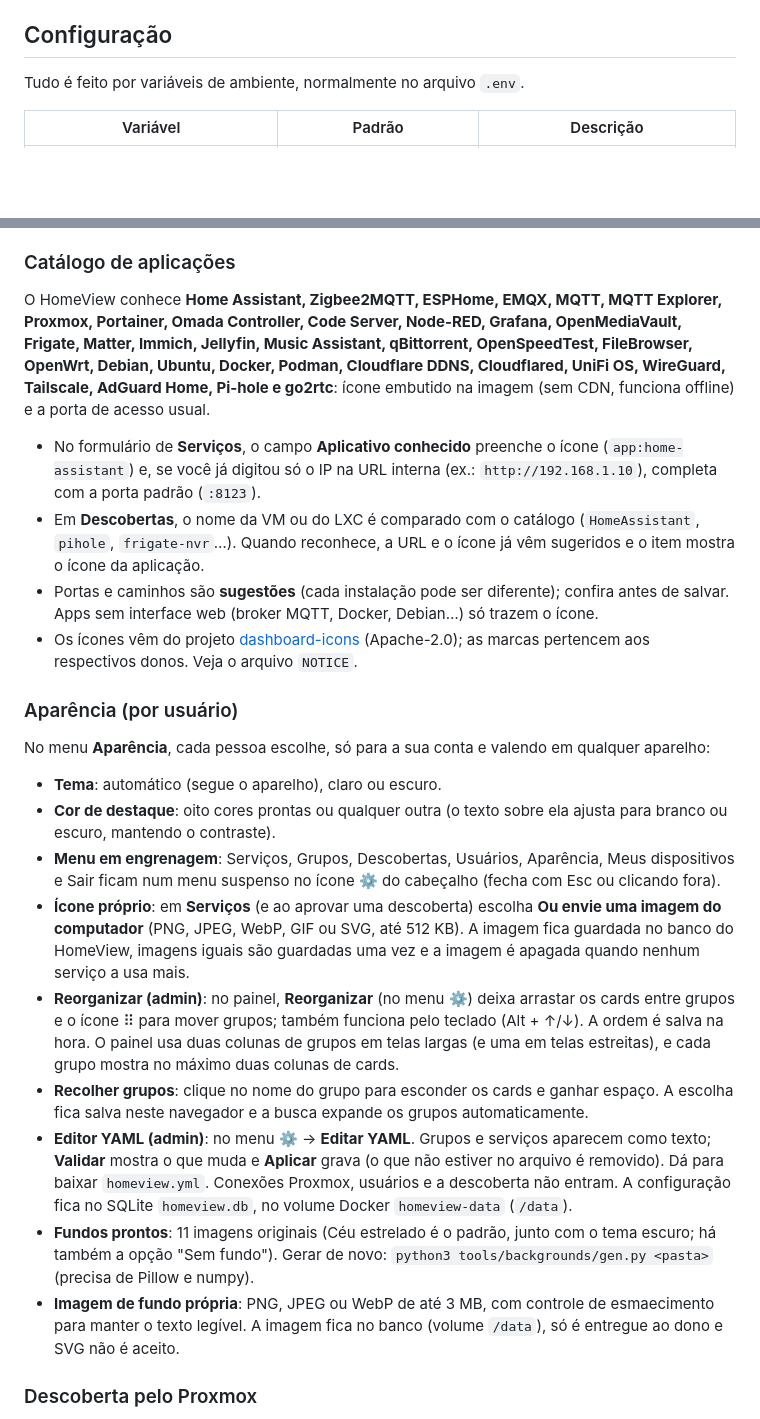
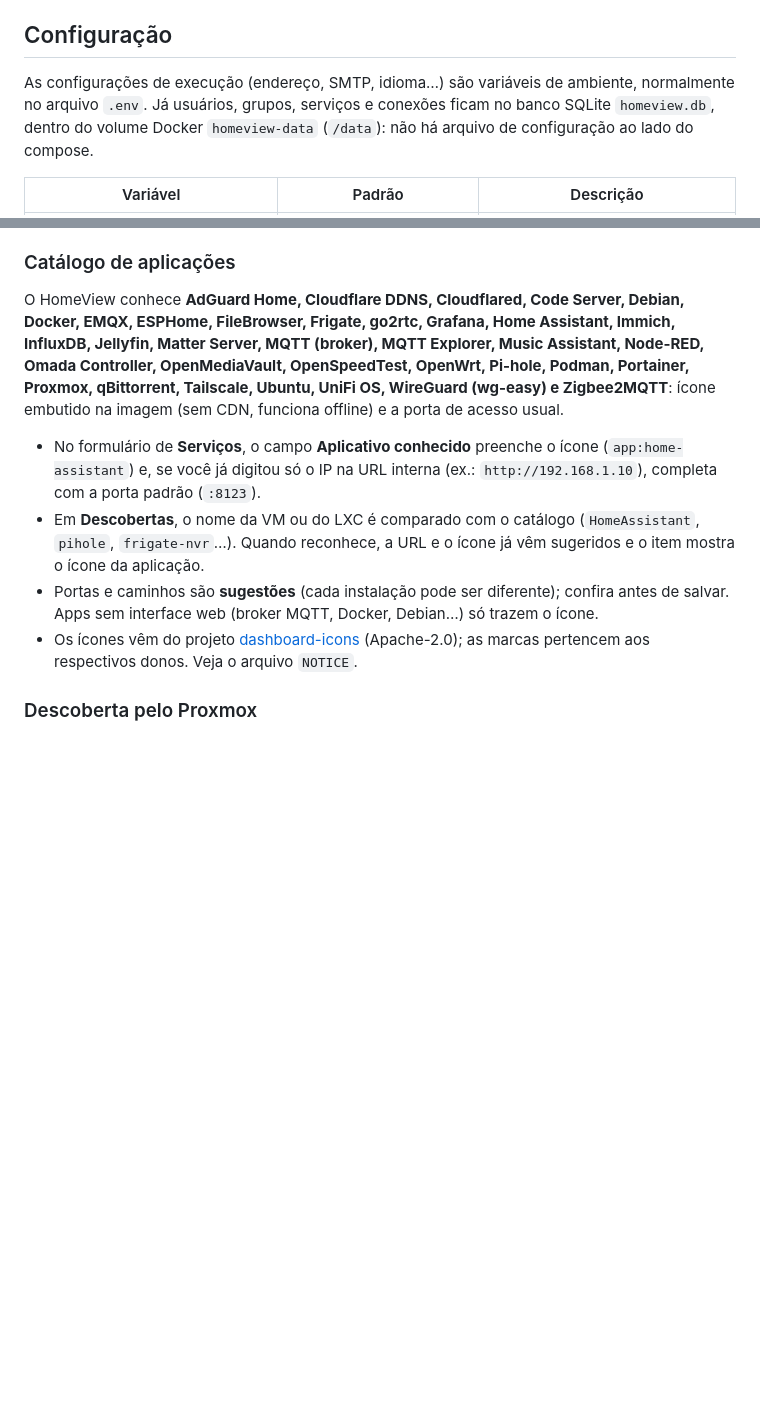
Before and after one commit to andregoncalvespires/homeview-dash, a Markdown page: README.md, 2 parts joined by grey strips. GitHub-like rendering; blank space fills up the shorter version.

```diff
--- a/README.md
+++ b/README.md
@@ -63,7 +64,7 @@ Abra o endereço configurado, digite o e-mail do administrador e informe o códi
 
 ## Configuração
 
-Tudo é feito por variáveis de ambiente, normalmente no arquivo `.env`.
+As configurações de execução (endereço, SMTP, idioma…) são variáveis de ambiente, normalmente no arquivo `.env`. Já usuários, grupos, serviços e conexões ficam no banco SQLite `homeview.db`, dentro do volume Docker `homeview-data` (`/data`): não há arquivo de configuração ao lado do compose.
 
 | Variável | Padrão | Descrição |
 |---|---|---|
@@ -92,26 +109,12 @@ Cada serviço pode ter uma **URL interna** (ex.: `http://192.168.1.10:8123`) e u
 
 ### Catálogo de aplicações
 
-O HomeView conhece **Home Assistant, Zigbee2MQTT, ESPHome, EMQX, MQTT, MQTT Explorer, Proxmox, Portainer, Omada Controller, Code Server, Node-RED, Grafana, OpenMediaVault, Frigate, Matter, Immich, Jellyfin, Music Assistant, qBittorrent, OpenSpeedTest, FileBrowser, OpenWrt, Debian, Ubuntu, Docker, Podman, Cloudflare DDNS, Cloudflared, UniFi OS, WireGuard, Tailscale, AdGuard Home, Pi-hole e go2rtc**: ícone embutido na imagem (sem CDN, funciona offline) e a porta de acesso usual.
+O HomeView conhece **AdGuard Home, Cloudflare DDNS, Cloudflared, Code Server, Debian, Docker, EMQX, ESPHome, FileBrowser, Frigate, go2rtc, Grafana, Home Assistant, Immich, InfluxDB, Jellyfin, Matter Server, MQTT (broker), MQTT Explorer, Music Assistant, Node-RED, Omada Controller, OpenMediaVault, OpenSpeedTest, OpenWrt, Pi-hole, Podman, Portainer, Proxmox, qBittorrent, Tailscale, Ubuntu, UniFi OS, WireGuard (wg-easy) e Zigbee2MQTT**: ícone embutido na imagem (sem CDN, funciona offline) e a porta de acesso usual.
 
 - No formulário de **Serviços**, o campo **Aplicativo conhecido** preenche o ícone (`app:home-assistant`) e, se você já digitou só o IP na URL interna (ex.: `http://192.168.1.10`), completa com a porta padrão (`:8123`).
 - Em **Descobertas**, o nome da VM ou do LXC é comparado com o catálogo (`HomeAssistant`, `pihole`, `frigate-nvr`…). Quando reconhece, a URL e o ícone já vêm sugeridos e o item mostra o ícone da aplicação.
 - Portas e caminhos são **sugestões** (cada instalação pode ser diferente); confira antes de salvar. Apps sem interface web (broker MQTT, Docker, Debian…) só trazem o ícone.
 - Os ícones vêm do projeto [dashboard-icons](https://github.com/homarr-labs/dashboard-icons) (Apache-2.0); as marcas pertencem aos respectivos donos. Veja o arquivo `NOTICE`.
-
-### Aparência (por usuário)
-
-No menu **Aparência**, cada pessoa escolhe, só para a sua conta e valendo em qualquer aparelho:
-
-- **Tema**: automático (segue o aparelho), claro ou escuro.
-- **Cor de destaque**: oito cores prontas ou qualquer outra (o texto sobre ela ajusta para branco ou escuro, mantendo o contraste).
-- **Menu em engrenagem**: Serviços, Grupos, Descobertas, Usuários, Aparência, Meus dispositivos e Sair ficam num menu suspenso no ícone ⚙ do cabeçalho (fecha com Esc ou clicando fora).
-- **Ícone próprio**: em **Serviços** (e ao aprovar uma descoberta) escolha **Ou envie uma imagem do computador** (PNG, JPEG, WebP, GIF ou SVG, até 512 KB). A imagem fica guardada no banco do HomeView, imagens iguais são guardadas uma vez e a imagem é apagada quando nenhum serviço a usa mais.
-- **Reorganizar (admin)**: no painel, **Reorganizar** (no menu ⚙) deixa arrastar os cards entre grupos e o ícone ⠿ para mover grupos; também funciona pelo teclado (Alt + ↑/↓). A ordem é salva na hora. O painel usa duas colunas de grupos em telas largas (e uma em telas estreitas), e cada grupo mostra no máximo duas colunas de cards.
-- **Recolher grupos**: clique no nome do grupo para esconder os cards e ganhar espaço. A escolha fica salva neste navegador e a busca expande os grupos automaticamente.
-- **Editor YAML (admin)**: no menu ⚙ → **Editar YAML**. Grupos e serviços aparecem como texto; **Validar** mostra o que muda e **Aplicar** grava (o que não estiver no arquivo é removido). Dá para baixar `homeview.yml`. Conexões Proxmox, usuários e a descoberta não entram. A configuração fica no SQLite `homeview.db`, no volume Docker `homeview-data` (`/data`).
-- **Fundos prontos**: 11 imagens originais (Céu estrelado é o padrão, junto com o tema escuro; há também a opção "Sem fundo"). Gerar de novo: `python3 tools/backgrounds/gen.py <pasta>` (precisa de Pillow e numpy).
-- **Imagem de fundo própria**: PNG, JPEG ou WebP de até 3 MB, com controle de esmaecimento para manter o texto legível. A imagem fica no banco (volume `/data`), só é entregue ao dono e SVG não é aceito.
 
 ### Descoberta pelo Proxmox
 
```
Also changed, not shown: other parts of README.md (+40 -20 lines), README.en.md (+42 -36 lines).
